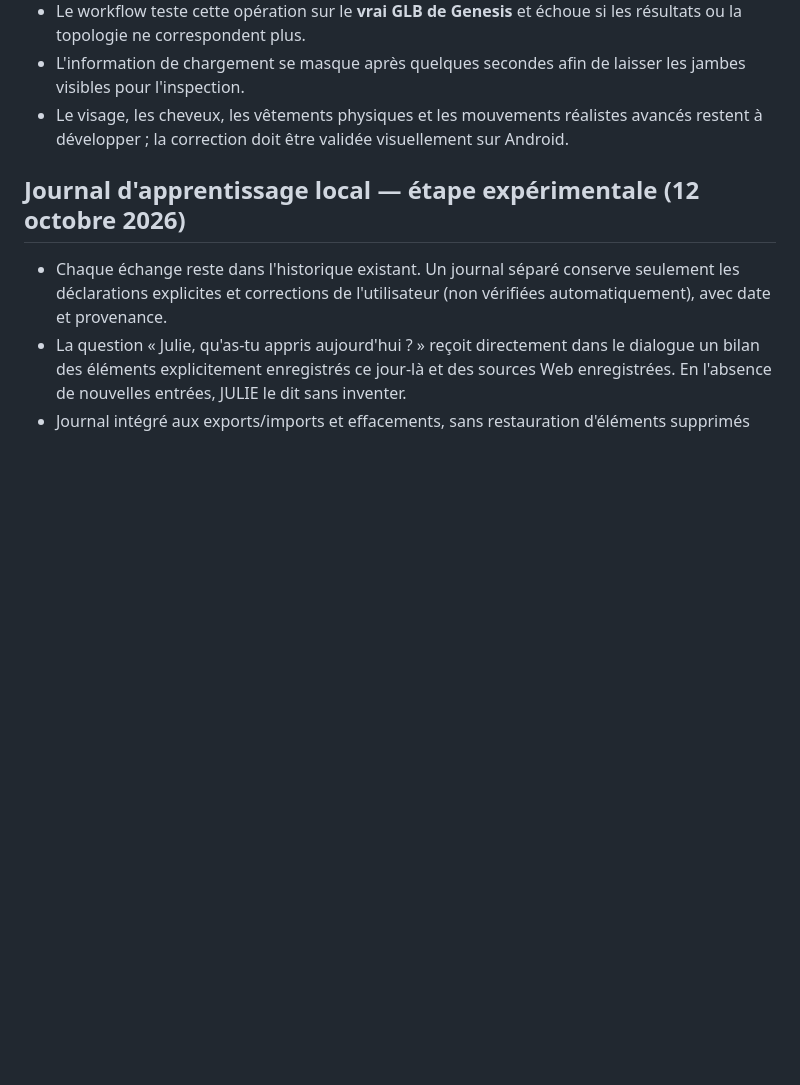
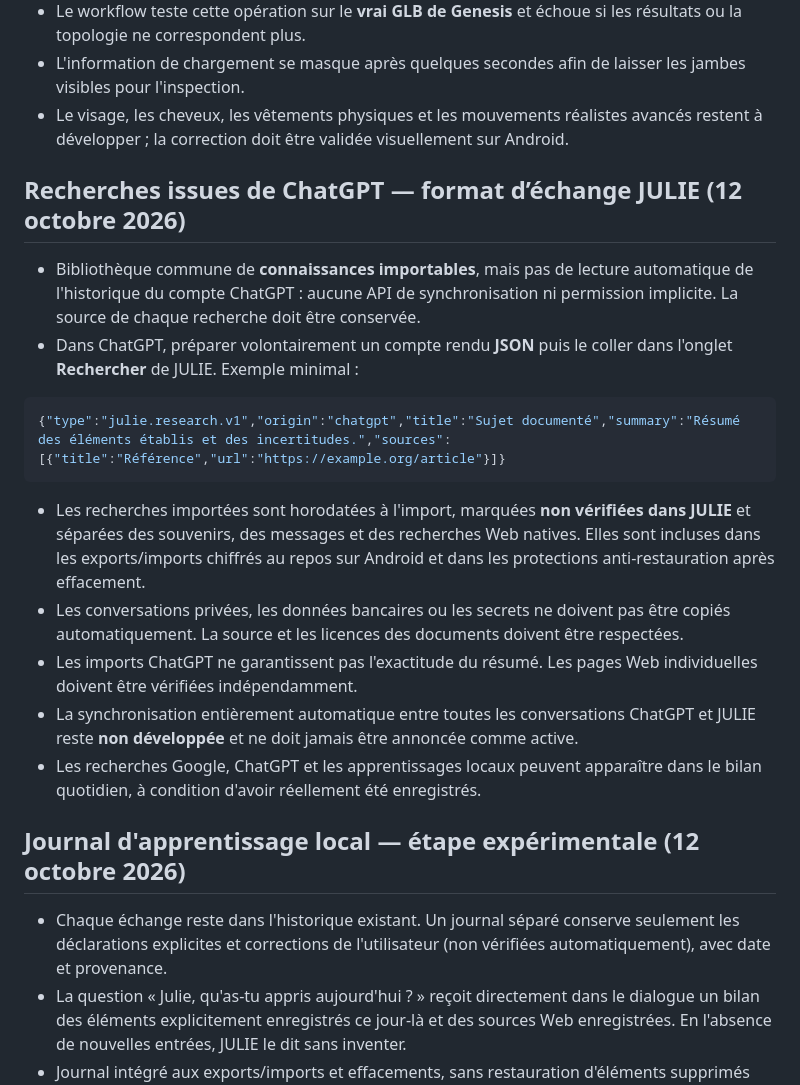
Before and after one commit to amaurygiboudot-arch/Listingcase, a Markdown page: julie-v3-genesis/README.md, the part around the change. GitHub-like rendering; blank space fills up the shorter version.

Commit message:
docs(julie): specify ChatGPT research transfer format and honest sync limits

````diff
--- a/julie-v3-genesis/README.md
+++ b/julie-v3-genesis/README.md
@@ -35,6 +35,18 @@ Paquet Android de développement : `com.julie.preview.v3` (inchangé par rapport
 - L'information de chargement se masque après quelques secondes afin de laisser les jambes visibles pour l'inspection.
 - Le visage, les cheveux, les vêtements physiques et les mouvements réalistes avancés restent à développer ; la correction doit être validée visuellement sur Android.
 
+
+## Recherches issues de ChatGPT — format d’échange JULIE (12 octobre 2026)
+- Bibliothèque commune de **connaissances importables**, mais pas de lecture automatique de l'historique du compte ChatGPT : aucune API de synchronisation ni permission implicite. La source de chaque recherche doit être conservée.
+- Dans ChatGPT, préparer volontairement un compte rendu **JSON** puis le coller dans l'onglet **Rechercher** de JULIE. Exemple minimal :
+```json
+{"type":"julie.research.v1","origin":"chatgpt","title":"Sujet documenté","summary":"Résumé des éléments établis et des incertitudes.","sources":[{"title":"Référence","url":"https://example.org/article"}]}
+```
+- Les recherches importées sont horodatées à l'import, marquées **non vérifiées dans JULIE** et séparées des souvenirs, des messages et des recherches Web natives. Elles sont incluses dans les exports/imports chiffrés au repos sur Android et dans les protections anti-restauration après effacement.
+- Les conversations privées, les données bancaires ou les secrets ne doivent pas être copiés automatiquement. La source et les licences des documents doivent être respectées.
+- Les imports ChatGPT ne garantissent pas l'exactitude du résumé. Les pages Web individuelles doivent être vérifiées indépendamment.
+- La synchronisation entièrement automatique entre toutes les conversations ChatGPT et JULIE reste **non développée** et ne doit jamais être annoncée comme active.
+- Les recherches Google, ChatGPT et les apprentissages locaux peuvent apparaître dans le bilan quotidien, à condition d'avoir réellement été enregistrés.
 
 ## Journal d'apprentissage local — étape expérimentale (12 octobre 2026)
 - Chaque échange reste dans l'historique existant. Un journal séparé conserve seulement les déclarations explicites et corrections de l'utilisateur (non vérifiées automatiquement), avec date et provenance.
````
